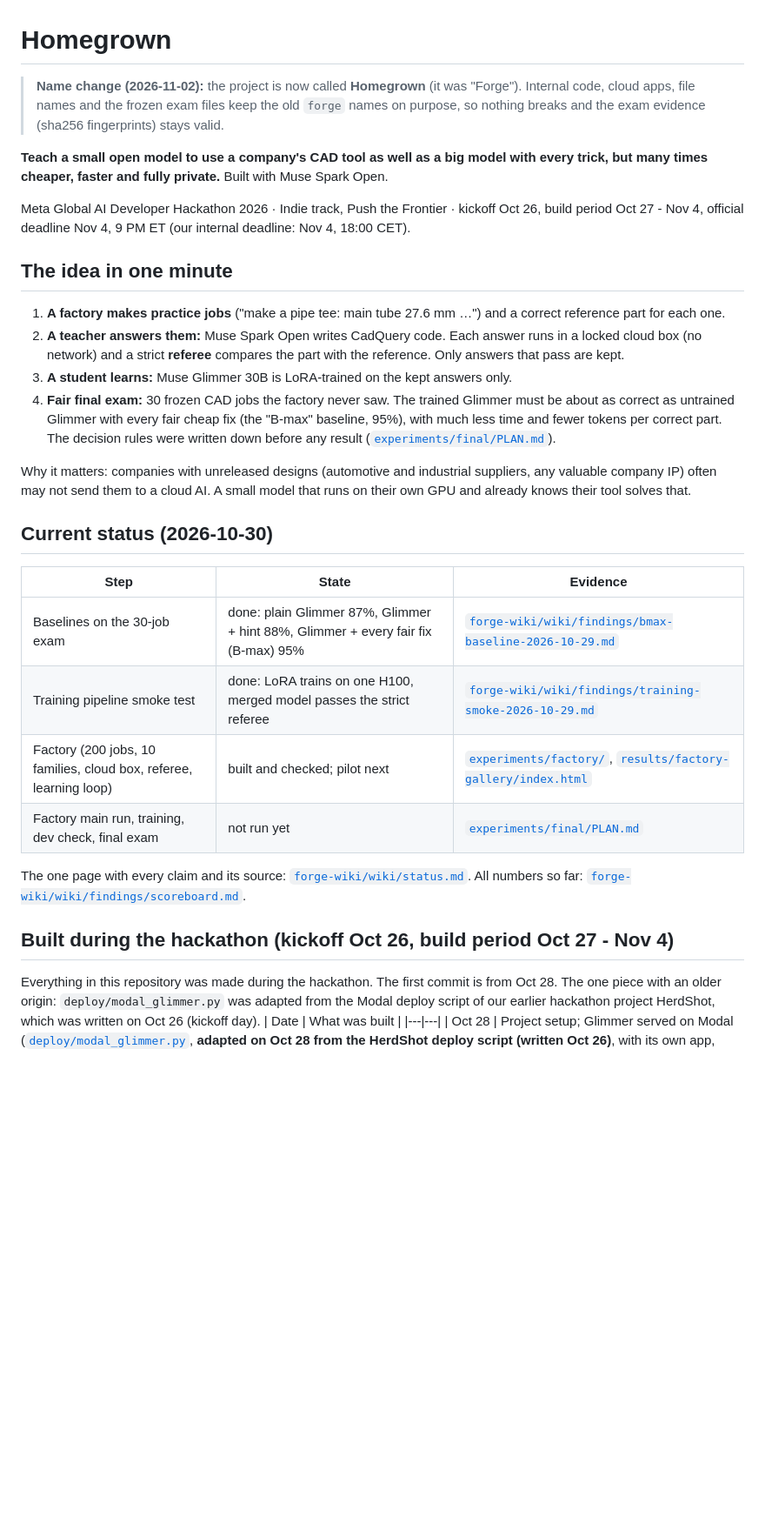
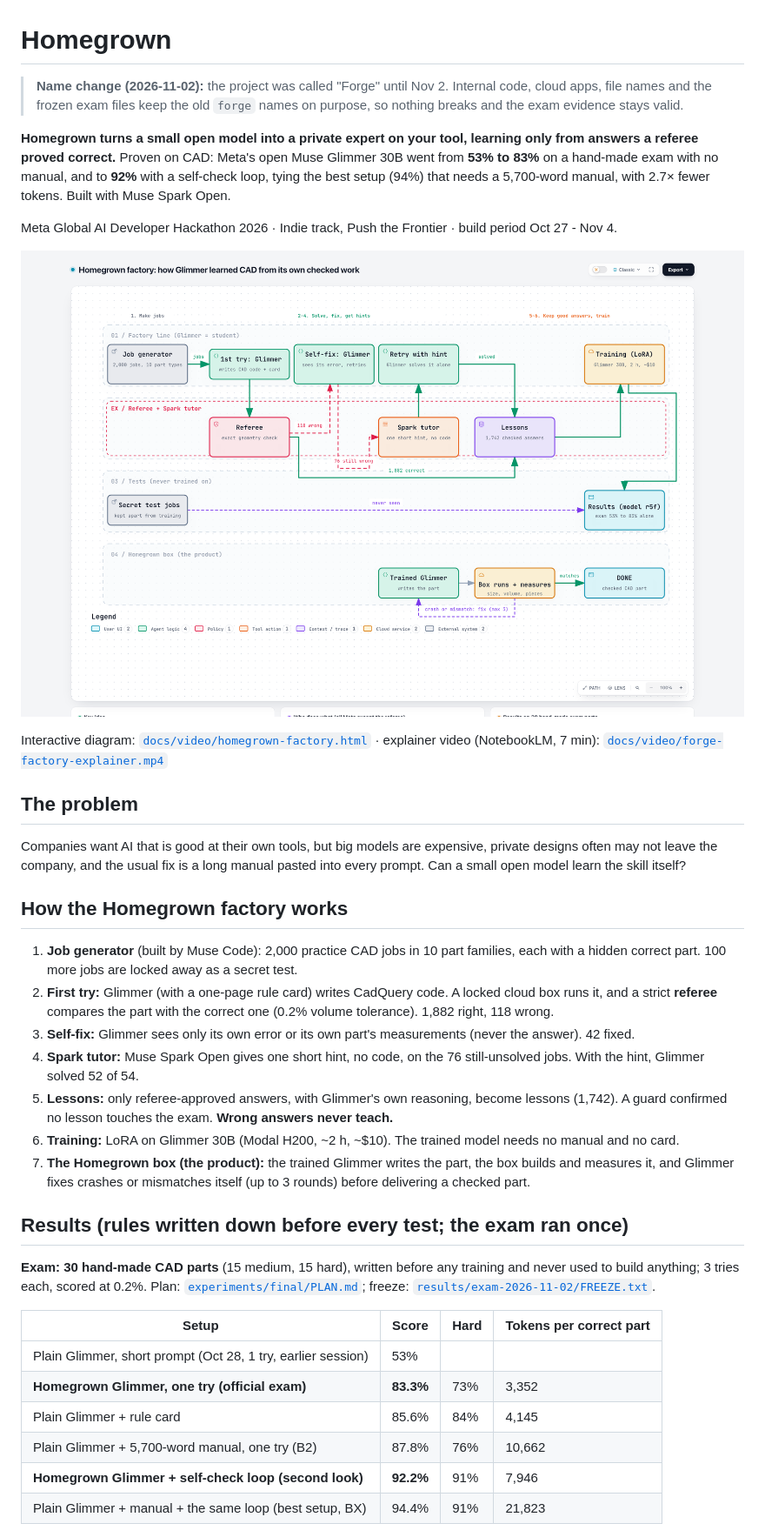
Before and after one commit to alyssaaa11/expertery, a Markdown page: README.md, the part around one of its changes. Shown at 87% size. Rendered like a GitHub page; pictures changed too: docs/video/homegrown-factory-diagram.png (added); blank space fills up the shorter version.

```diff
--- a/README.md
+++ b/README.md
@@ -1,37 +1,49 @@
 # Homegrown
 
-> **Name change (2026-11-02):** the project is now called **Homegrown** (it was "Forge"). Internal code, cloud apps, file names and the frozen exam files keep the old `forge` names on purpose, so nothing breaks and the exam evidence (sha256 fingerprints) stays valid.
+> **Name change (2026-11-02):** the project was called "Forge" until Nov 2. Internal code, cloud apps, file names and
+> the frozen exam files keep the old `forge` names on purpose, so nothing breaks and the exam evidence stays valid.
 
-**Teach a small open model to use a company's CAD tool as well as a big model with every trick, but many times
-cheaper, faster and fully private.** Built with Muse Spark Open.
+**Homegrown turns a small open model into a private expert on your tool, learning only from answers a referee proved
+correct.** Proven on CAD: Meta's open Muse Glimmer 30B went from **53% to 83%** on a hand-made exam with no manual, and to
+**92%** with a self-check loop, tying the best setup (94%) that needs a 5,700-word manual, with 2.7× fewer tokens.
+Built with Muse Spark Open.
 
-Meta Global AI Developer Hackathon 2026 · Indie track, Push the Frontier · kickoff Oct 26, build period Oct 27 - Nov 4,
-official deadline Nov 4, 9 PM ET (our internal deadline: Nov 4, 18:00 CET).
+Meta Global AI Developer Hackathon 2026 · Indie track, Push the Frontier · build period Oct 27 - Nov 4.
 
-## The idea in one minute
-1. **A factory makes practice jobs** ("make a pipe tee: main tube 27.6 mm …") and a correct reference part for each one.
-2. **A teacher answers them:** Muse Spark Open writes CadQuery code. Each answer runs in a locked cloud box (no network)
-   and a strict **referee** compares the part with the reference. Only answers that pass are kept.
-3. **A student learns:** Muse Glimmer 30B is LoRA-trained on the kept answers only.
-4. **Fair final exam:** 30 frozen CAD jobs the factory never saw. The trained Glimmer must be about as correct as
-   untrained Glimmer with every fair cheap fix (the "B-max" baseline, 95%), with much less time and fewer tokens per correct part.
-   The decision rules were written down before any result ([`experiments/final/PLAN.md`](experiments/final/PLAN.md)).
+![Homegrown factory](docs/video/homegrown-factory-diagram.png)
 
-Why it matters: companies with unreleased designs (automotive and industrial suppliers, any valuable company IP) often
-may not send them to a cloud AI. A small model that runs on their own GPU and already knows their tool solves that.
+Interactive diagram: [`docs/video/homegrown-factory.html`](docs/video/homegrown-factory.html) · explainer video
+(NotebookLM, 7 min): [`docs/video/forge-factory-explainer.mp4`](docs/video/forge-factory-explainer.mp4)
 
-## Current status (2026-10-30)
-| Step | State | Evidence |
-|---|---|---|
-| Baselines on the 30-job exam | done: plain Glimmer 87%, Glimmer + hint 88%, Glimmer + every fair fix (B-max) 95% | [`forge-wiki/wiki/findings/bmax-baseline-2026-10-29.md`](forge-wiki/wiki/findings/bmax-baseline-2026-10-29.md) |
-| Training pipeline smoke test | done: LoRA trains on one H100, merged model passes the strict referee | [`forge-wiki/wiki/findings/training-smoke-2026-10-29.md`](forge-wiki/wiki/findings/training-smoke-2026-10-29.md) |
-| Factory (200 jobs, 10 families, cloud box, referee, learning loop) | built and checked; pilot next | [`experiments/factory/`](experiments/factory/), [`results/factory-gallery/index.html`](results/factory-gallery/index.html) |
-| Factory main run, training, dev check, final exam | not run yet | [`experiments/final/PLAN.md`](experiments/final/PLAN.md) |
+## The problem
+Companies want AI that is good at their own tools, but big models are expensive, private designs often may not leave
+the company, and the usual fix is a long manual pasted into every prompt. Can a small open model learn the skill itself?
 
-The one page with every claim and its source: [`forge-wiki/wiki/status.md`](forge-wiki/wiki/status.md). All numbers so
-far: [`forge-wiki/wiki/findings/scoreboard.md`](forge-wiki/wiki/findings/scoreboard.md).
+## How the Homegrown factory works
+1. **Job generator** (built by Muse Code): 2,000 practice CAD jobs in 10 part families, each with a hidden correct part.
+   100 more jobs are locked away as a secret test.
+2. **First try:** Glimmer (with a one-page rule card) writes CadQuery code. A locked cloud box runs it, and a strict
+   **referee** compares the part with the correct one (0.2% volume tolerance). 1,882 right, 118 wrong.
+3. **Self-fix:** Glimmer sees only its own error or its own part's measurements (never the answer). 42 fixed.
+4. **Spark tutor:** Muse Spark Open gives one short hint, no code, on the 76 still-unsolved jobs. With the hint,
+   Glimmer solved 52 of 54.
+5. **Lessons:** only referee-approved answers, with Glimmer's own reasoning, become lessons (1,742). A guard confirmed
+   no lesson touches the exam. **Wrong answers never teach.**
+6. **Training:** LoRA on Glimmer 30B (Modal H200, ~2 h, ~$10). The trained model needs no manual and no card.
+7. **The Homegrown box (the product):** the trained Glimmer writes the part, the box builds and measures it, and
+   Glimmer fixes crashes or mismatches itself (up to 3 rounds) before delivering a checked part.
 
-## Built during the hackathon (kickoff Oct 26, build period Oct 27 - Nov 4)
-Everything in this repository was made during the hackathon. The first commit is from Oct 28. The one piece with an
-older origin: `deploy/modal_glimmer.py` was adapted from the Modal deploy script of our earlier hackathon project
-HerdShot, which was written on Oct 26 (kickoff day).
+## Results (rules written down before every test; the exam ran once)
+**Exam: 30 hand-made CAD parts** (15 medium, 15 hard), written before any training and never used to build anything;
+3 tries each, scored at 0.2%. Plan: [`experiments/final/PLAN.md`](experiments/final/PLAN.md); freeze:
+[`results/exam-2026-11-02/FREEZE.txt`](results/exam-2026-11-02/FREEZE.txt).
+
+| Setup | Score | Hard | Tokens per correct part |
+|---|---|---|---|
+| Plain Glimmer, short prompt (Oct 28, 1 try, earlier session) | 53% | | |
+| **Homegrown Glimmer, one try (official exam)** | **83.3%** | 73% | 3,352 |
+| Plain Glimmer + rule card | 85.6% | 84% | 4,145 |
+| Plain Glimmer + 5,700-word manual, one try (B2) | 87.8% | 76% | 10,662 |
+| **Homegrown Glimmer + self-check loop (second look)** | **92.2%** | 91% | 7,946 |
+| Plain Glimmer + manual + the same loop (best setup, BX) | 94.4% | 91% | 21,823 |
+
```
Also changed, not shown: other parts of README.md (+52 -10 lines).
